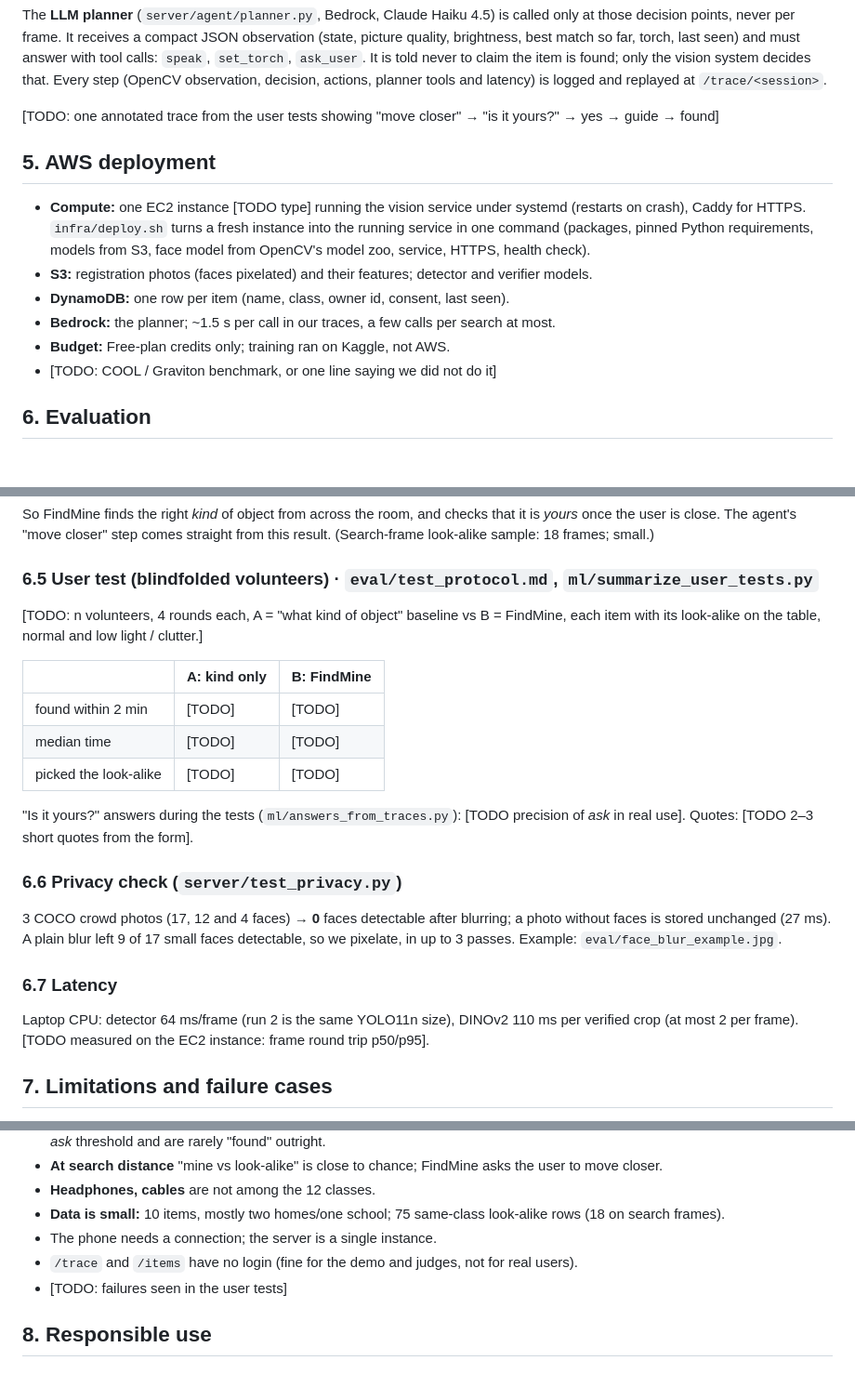
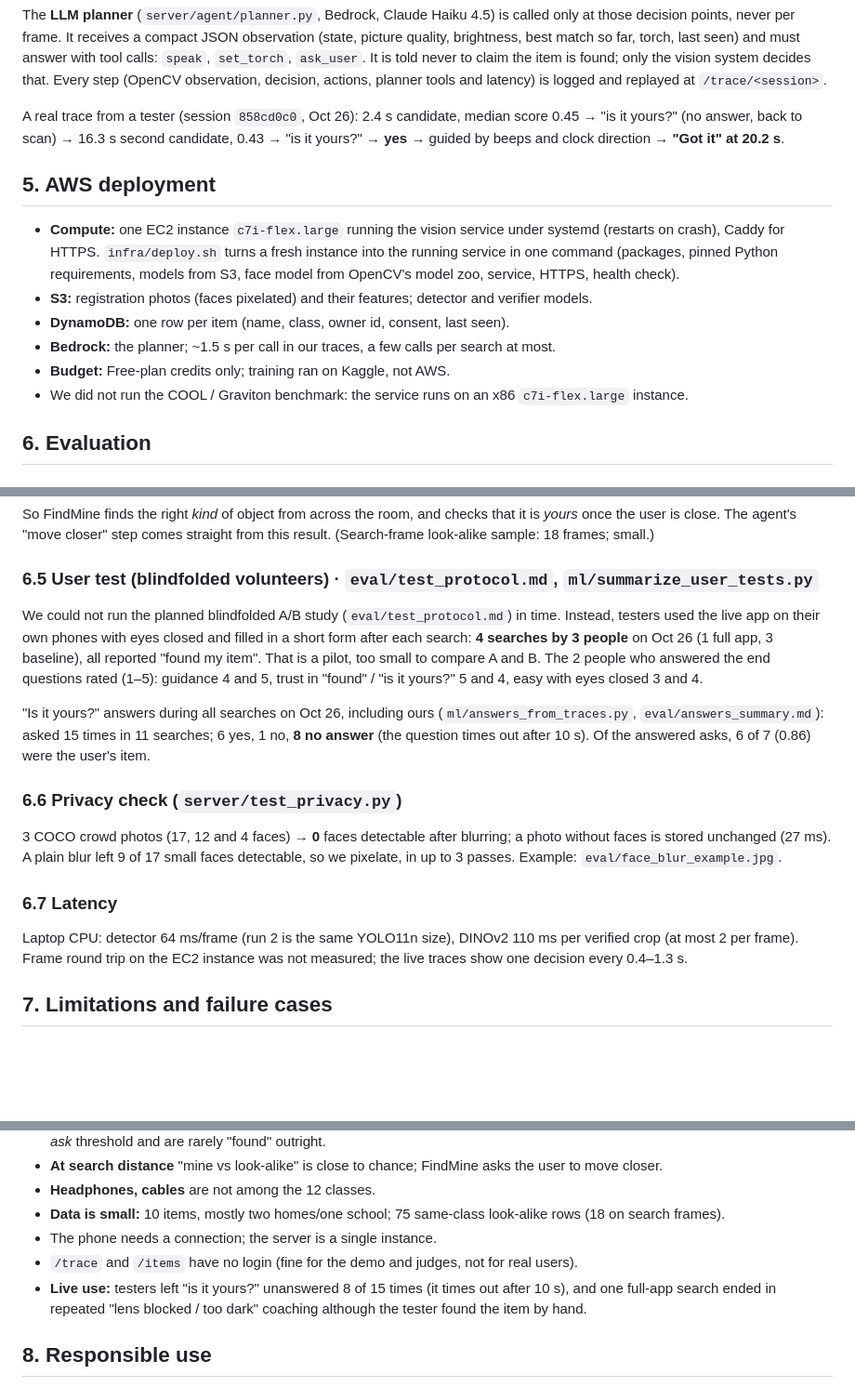
Before and after one commit to minna-chouit/FindMine, a Markdown page: docs/report.md, 3 parts joined by grey strips. Shown at 93% size. Rendered like a GitHub page; blank space fills up the shorter version.

```diff
--- a/docs/report.md
+++ b/docs/report.md
@@ -85,11 +86,11 @@ so far, torch, last seen) and must answer with tool calls: `speak`, `set_torch`,
 claim the item is found; only the vision system decides that. Every step (OpenCV observation, decision,
 actions, planner tools and latency) is logged and replayed at `/trace/<session>`.
 
-[TODO: one annotated trace from the user tests showing "move closer" → "is it yours?" → yes → guide → found]
+A real trace from a tester (session `858cd0c0`, Oct 26): 2.4 s candidate, median score 0.45 → "is it yours?" (no answer, back to scan) → 16.3 s second candidate, 0.43 → "is it yours?" → **yes** → guided by beeps and clock direction → **"Got it" at 20.2 s**.
 
 ## 5. AWS deployment
 
-- **Compute:** one EC2 instance [TODO type] running the vision service under systemd (restarts on crash),
+- **Compute:** one EC2 instance `c7i-flex.large` running the vision service under systemd (restarts on crash),
   Caddy for HTTPS. `infra/deploy.sh` turns a fresh instance into the running service in one command
   (packages, pinned Python requirements, models from S3, face model from OpenCV's model zoo, service, HTTPS,
   health check).
@@ -97,7 +98,7 @@ actions, planner tools and latency) is logged and replayed at `/trace/<session>`
 - **DynamoDB:** one row per item (name, class, owner id, consent, last seen).
 - **Bedrock:** the planner; ~1.5 s per call in our traces, a few calls per search at most.
 - **Budget:** Free-plan credits only; training ran on Kaggle, not AWS.
-- [TODO: COOL / Graviton benchmark, or one line saying we did not do it]
+- We did not run the COOL / Graviton benchmark: the service runs on an x86 `c7i-flex.large` instance.
 
 ## 6. Evaluation
 
@@ -168,17 +169,15 @@ is close. The agent's "move closer" step comes straight from this result. (Searc
 
 ### 6.5 User test (blindfolded volunteers) · `eval/test_protocol.md`, `ml/summarize_user_tests.py`
 
-[TODO: n volunteers, 4 rounds each, A = "what kind of object" baseline vs B = FindMine, each item with its
-look-alike on the table, normal and low light / clutter.]
+We could not run the planned blindfolded A/B study (`eval/test_protocol.md`) in time. Instead, testers used the
+live app on their own phones with eyes closed and filled in a short form after each search: **4 searches by
+3 people** on Oct 26 (1 full app, 3 baseline), all reported "found my item". That is a pilot, too small to compare
+A and B. The 2 people who answered the end questions rated (1–5): guidance 4 and 5, trust in "found" / "is it
+yours?" 5 and 4, easy with eyes closed 3 and 4.
 
-| | A: kind only | B: FindMine |
-|---|---|---|
-| found within 2 min | [TODO] | [TODO] |
-| median time | [TODO] | [TODO] |
-| picked the look-alike | [TODO] | [TODO] |
-
-"Is it yours?" answers during the tests (`ml/answers_from_traces.py`): [TODO precision of *ask* in real use].
-Quotes: [TODO 2–3 short quotes from the form].
+"Is it yours?" answers during all searches on Oct 26, including ours (`ml/answers_from_traces.py`,
+`eval/answers_summary.md`): asked 15 times in 11 searches; 6 yes, 1 no, **8 no answer** (the question times out
+after 10 s). Of the answered asks, 6 of 7 (0.86) were the user's item.
 
 ### 6.6 Privacy check (`server/test_privacy.py`)
 
@@ -189,7 +188,7 @@ Example: `eval/face_blur_example.jpg`.
 ### 6.7 Latency
 
 Laptop CPU: detector 64 ms/frame (run 2 is the same YOLO11n size), DINOv2 110 ms per verified crop (at most 2 per frame).
-[TODO measured on the EC2 instance: frame round trip p50/p95].
+Frame round trip on the EC2 instance was not measured; the live traces show one decision every 0.4–1.3 s.
 
 ## 7. Limitations and failure cases
 
@@ -204,7 +203,7 @@ Laptop CPU: detector 64 ms/frame (run 2 is the same YOLO11n size), DINOv2 110 ms
 - **Data is small:** 10 items, mostly two homes/one school; 75 same-class look-alike rows (18 on search frames).
 - The phone needs a connection; the server is a single instance.
 - `/trace` and `/items` have no login (fine for the demo and judges, not for real users).
-- [TODO: failures seen in the user tests]
+- **Live use:** testers left "is it yours?" unanswered 8 of 15 times (it times out after 10 s), and one full-app search ended in repeated "lens blocked / too dark" coaching although the tester found the item by hand.
 
 ## 8. Responsible use
 
```
Also changed, not shown: other parts of docs/report.md (+6 -5 lines), eval/answers_summary.md (added, +13 -0 lines), docs/agent_workflow.png (added), docs/architecture.png (added).
